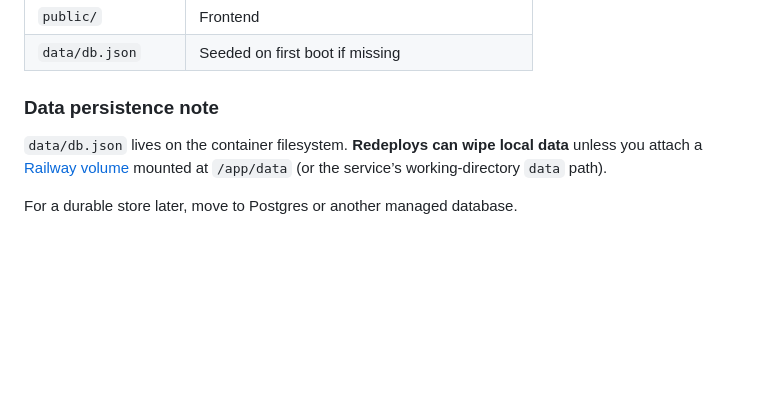
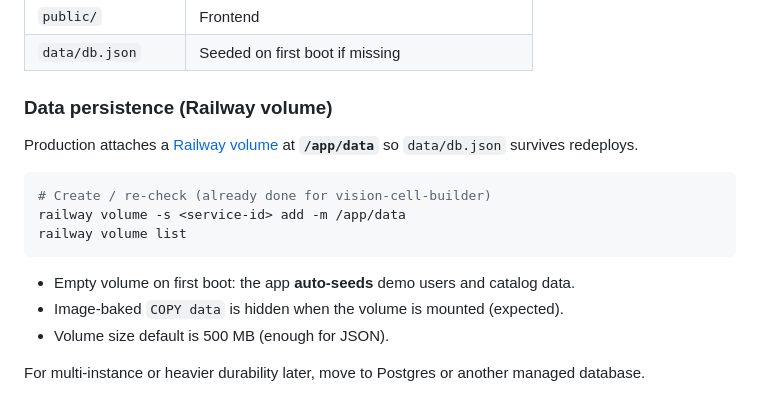
Before and after one commit to cotycoots-tech/wicked-wings, a Markdown page: README.md, the part around the change. GitHub-like rendering; blank space fills up the shorter version.

Commit message:
Document Railway volume mount for persistent data
Production uses a volume at /app/data so db.json survives redeploys.

````diff
--- a/README.md
+++ b/README.md
@@ -106,8 +106,18 @@ railway domain        # generate a public domain
 | `public/` | Frontend |
 | `data/db.json` | Seeded on first boot if missing |
 
-### Data persistence note
+### Data persistence (Railway volume)
 
-`data/db.json` lives on the container filesystem. **Redeploys can wipe local data** unless you attach a [Railway volume](https://docs.railway.com/reference/volumes) mounted at `/app/data` (or the service’s working-directory `data` path).
+Production attaches a [Railway volume](https://docs.railway.com/reference/volumes) at **`/app/data`** so `data/db.json` survives redeploys.
 
-For a durable store later, move to Postgres or another managed database.
+```bash
+# Create / re-check (already done for vision-cell-builder)
+railway volume -s <service-id> add -m /app/data
+railway volume list
+```
+
+- Empty volume on first boot: the app **auto-seeds** demo users and catalog data.
+- Image-baked `COPY data` is hidden when the volume is mounted (expected).
+- Volume size default is 500 MB (enough for JSON).
+
+For multi-instance or heavier durability later, move to Postgres or another managed database.
````
